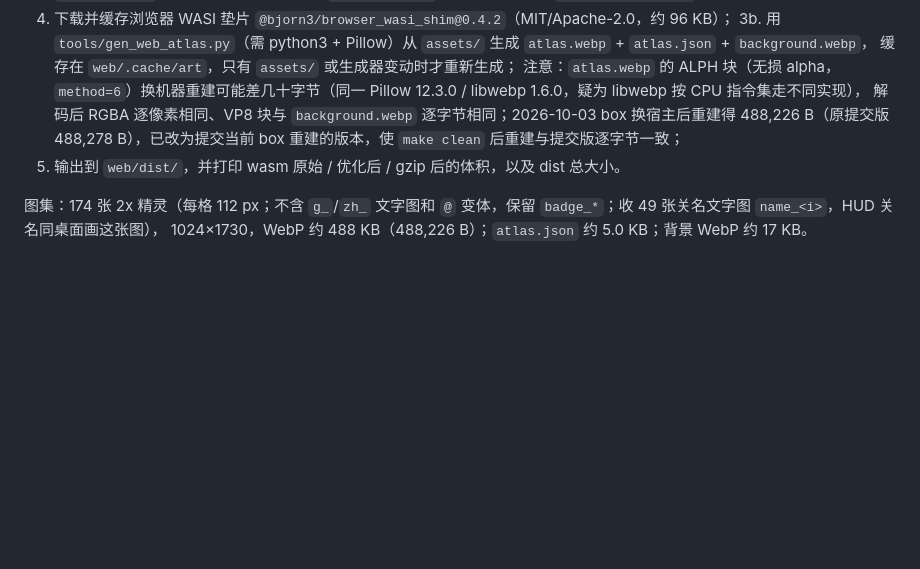
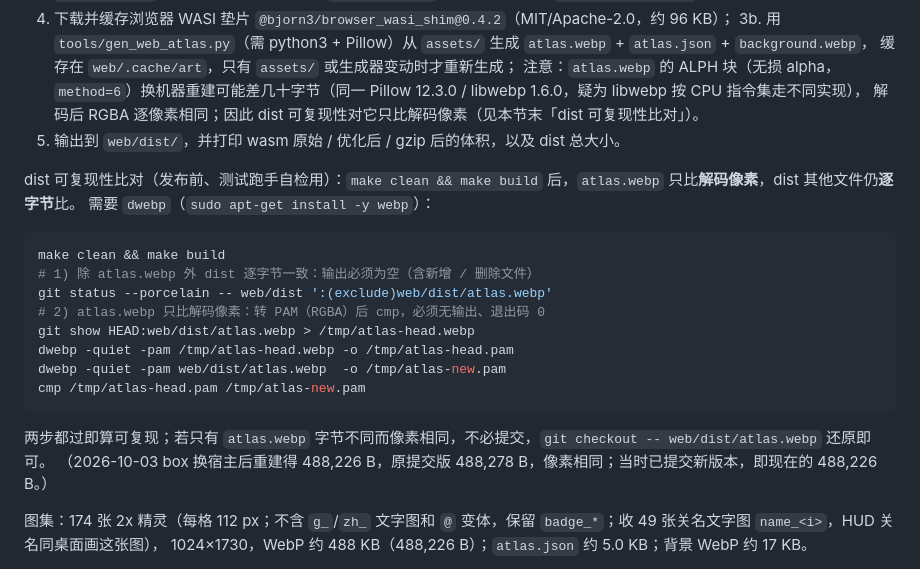
Before and after one commit to exsabersac/match3, a Markdown page: web/README.md, the part around the change. GitHub-like rendering; blank space fills up the shorter version.

Commit message:
文档：dist 可复现性比对规则——atlas.webp 只比 dwebp -pam 解码像素（cmp），dist 其他文件仍逐字节比；写明比对命令

````diff
--- a/web/README.md
+++ b/web/README.md
@@ -123,8 +123,25 @@ make size            # 事后单独看体积
 3b. 用 `tools/gen_web_atlas.py`（需 python3 + Pillow）从 `assets/` 生成 `atlas.webp` + `atlas.json` + `background.webp`，
    缓存在 `web/.cache/art`，只有 `assets/` 或生成器变动时才重新生成；
    注意：`atlas.webp` 的 ALPH 块（无损 alpha，`method=6`）换机器重建可能差几十字节（同一 Pillow 12.3.0 / libwebp 1.6.0，疑为 libwebp 按 CPU 指令集走不同实现），
-   解码后 RGBA 逐像素相同、VP8 块与 `background.webp` 逐字节相同；2026-10-03 box 换宿主后重建得 488,226 B（原提交版 488,278 B），已改为提交当前 box 重建的版本，使 `make clean` 后重建与提交版逐字节一致；
+   解码后 RGBA 逐像素相同；因此 dist 可复现性对它只比解码像素（见本节末「dist 可复现性比对」）。
 5. 输出到 `web/dist/`，并打印 wasm 原始 / 优化后 / gzip 后的体积，以及 dist 总大小。
+
+dist 可复现性比对（发布前、测试跑手自检用）：`make clean && make build` 后，`atlas.webp` 只比**解码像素**，dist 其他文件仍**逐字节**比。
+需要 `dwebp`（`sudo apt-get install -y webp`）：
+
+```sh
+make clean && make build
+# 1) 除 atlas.webp 外 dist 逐字节一致：输出必须为空（含新增 / 删除文件）
+git status --porcelain -- web/dist ':(exclude)web/dist/atlas.webp'
+# 2) atlas.webp 只比解码像素：转 PAM（RGBA）后 cmp，必须无输出、退出码 0
+git show HEAD:web/dist/atlas.webp > /tmp/atlas-head.webp
+dwebp -quiet -pam /tmp/atlas-head.webp -o /tmp/atlas-head.pam
+dwebp -quiet -pam web/dist/atlas.webp  -o /tmp/atlas-new.pam
+cmp /tmp/atlas-head.pam /tmp/atlas-new.pam
+```
+
+两步都过即算可复现；若只有 `atlas.webp` 字节不同而像素相同，不必提交，`git checkout -- web/dist/atlas.webp` 还原即可。
+（2026-10-03 box 换宿主后重建得 488,226 B，原提交版 488,278 B，像素相同；当时已提交新版本，即现在的 488,226 B。）
 
 图集：174 张 2x 精灵（每格 112 px；不含 `g_`/`zh_` 文字图和 `@` 变体，保留 `badge_*`；收 49 张关名文字图 `name_<i>`，HUD 关名同桌面画这张图），
 1024×1730，WebP 约 488 KB（488,226 B）；`atlas.json` 约 5.0 KB；背景 WebP 约 17 KB。
````
